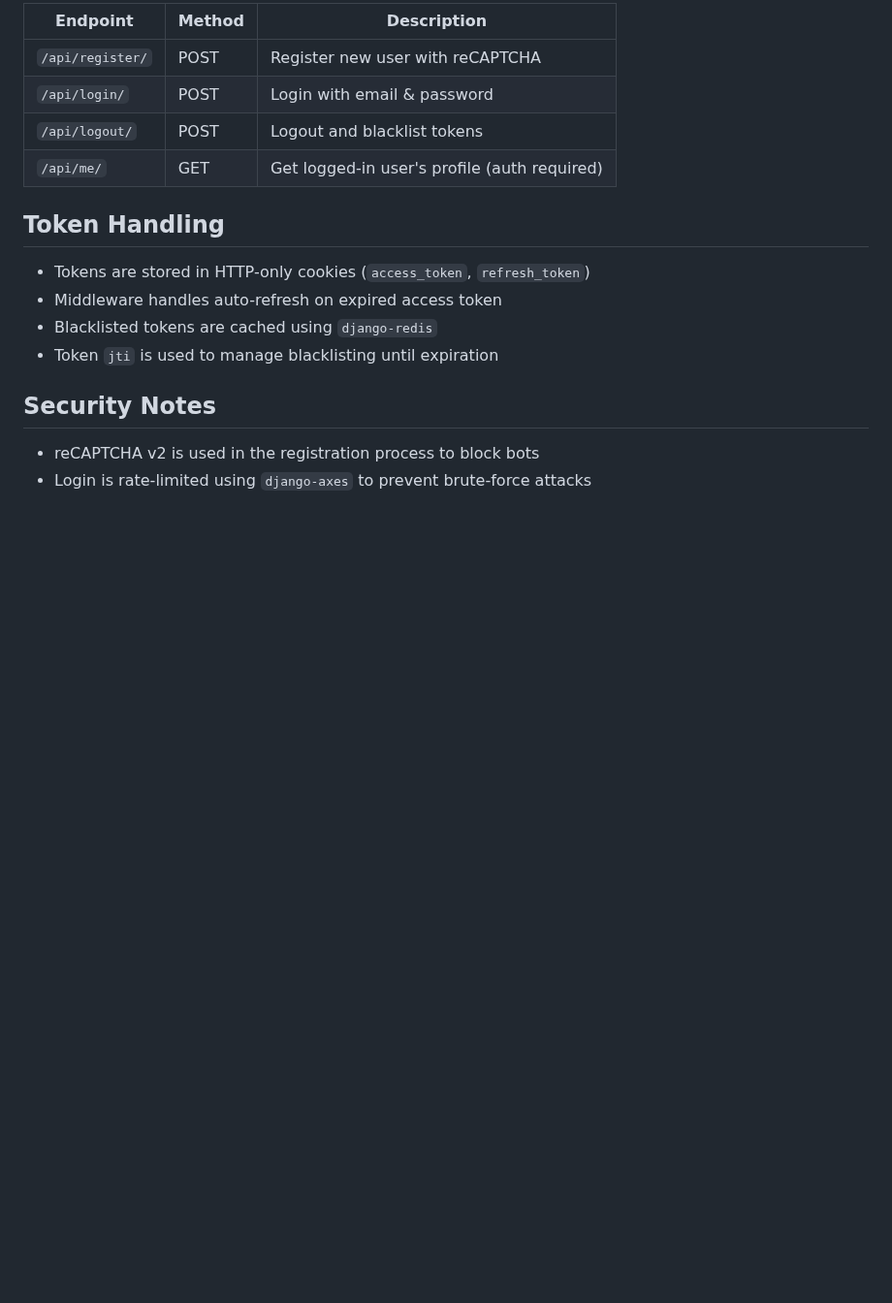
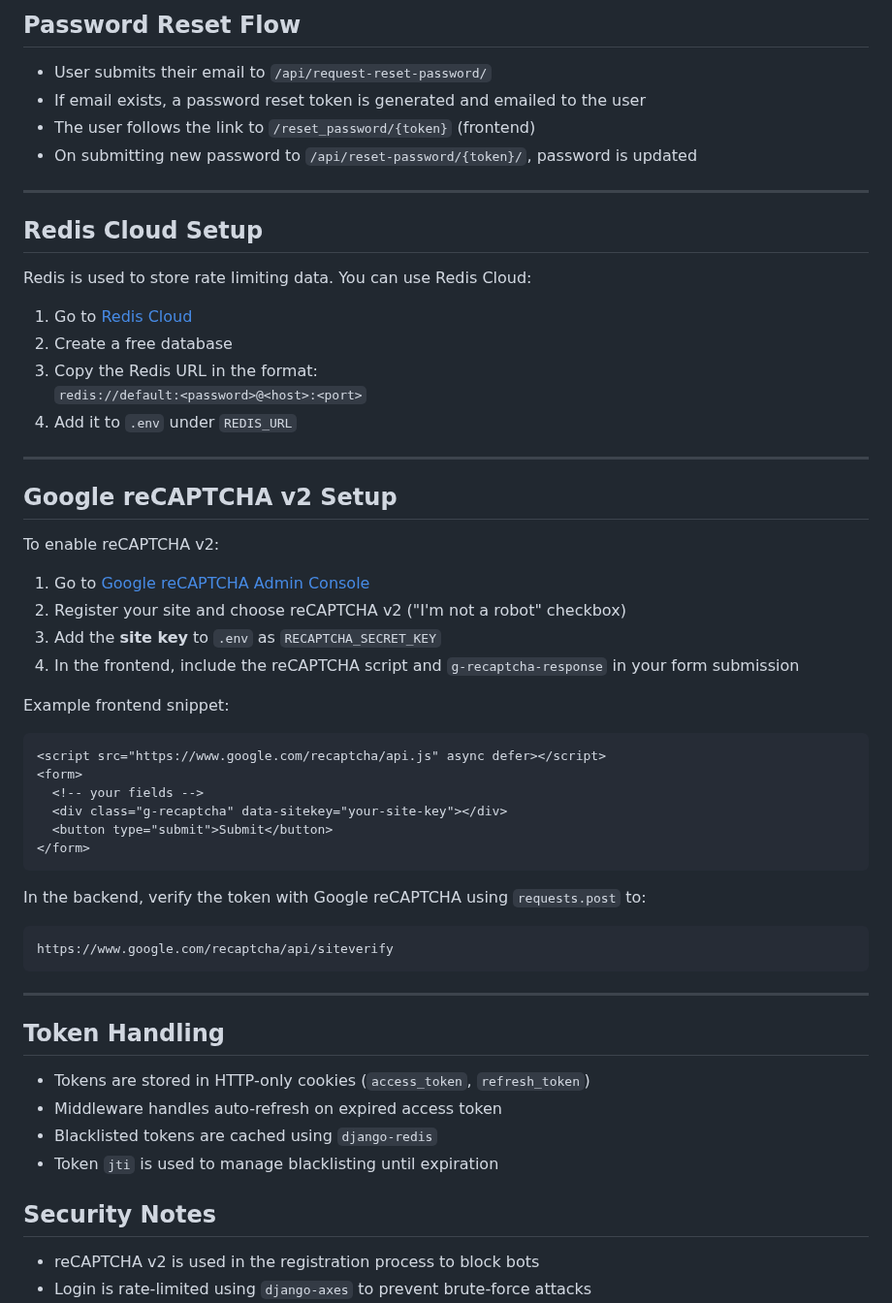
Before and after one commit to Abdelrahman-Hassany/secure-django-auth, a Markdown page: README.md, the part around one of its changes. Shown at 97% size. Drawn GitHub-style; blank space fills up the shorter version.

````diff
--- a/README.md
+++ b/README.md
@@ -78,10 +69,52 @@ python manage.py runserver
 
-| Endpoint       | Method | Description                          |
-|----------------|--------|--------------------------------------|
-| `/api/register/` | POST   | Register new user with reCAPTCHA    |
-| `/api/login/`    | POST   | Login with email & password         |
-| `/api/logout/`   | POST   | Logout and blacklist tokens         |
-| `/api/me/`       | GET    | Get logged-in user's profile (auth required) |
+## Password Reset Flow
+
+- User submits their email to `/api/request-reset-password/`
+- If email exists, a password reset token is generated and emailed to the user
+- The user follows the link to `/reset_password/{token}` (frontend)
+- On submitting new password to `/api/reset-password/{token}/`, password is updated
+
+---
+
+## Redis Cloud Setup
+
+Redis is used to store rate limiting data. You can use Redis Cloud:
+
+1. Go to [Redis Cloud](https://app.redislabs.com/)
+2. Create a free database
+3. Copy the Redis URL in the format:
+   `redis://default:<password>@<host>:<port>`
+4. Add it to `.env` under `REDIS_URL`
+
+---
+
+## Google reCAPTCHA v2 Setup
+
+To enable reCAPTCHA v2:
+
+1. Go to [Google reCAPTCHA Admin Console](https://www.google.com/recaptcha/admin/create)
+2. Register your site and choose reCAPTCHA v2 ("I'm not a robot" checkbox)
+3. Add the **site key** to `.env` as `RECAPTCHA_SECRET_KEY`
+4. In the frontend, include the reCAPTCHA script and `g-recaptcha-response` in your form submission
+
+Example frontend snippet:
+
+```html
+<script src="https://www.google.com/recaptcha/api.js" async defer></script>
+<form>
+  <!-- your fields -->
+  <div class="g-recaptcha" data-sitekey="your-site-key"></div>
+  <button type="submit">Submit</button>
+</form>
+```
+
+In the backend, verify the token with Google reCAPTCHA using `requests.post` to:
+
+```
+https://www.google.com/recaptcha/api/siteverify
+```
+
+---
 
 ## Token Handling
 
````
Also changed, not shown: other parts of README.md (+69 -67 lines).
